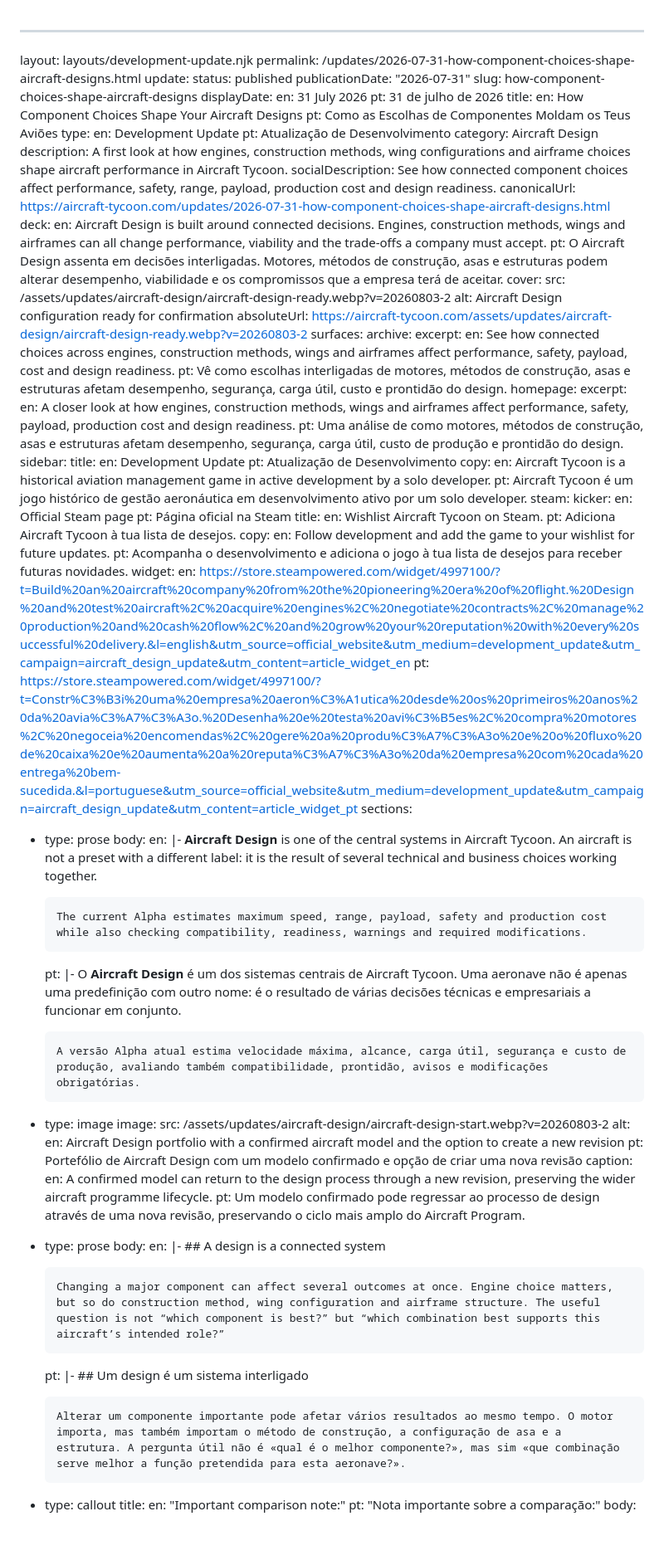
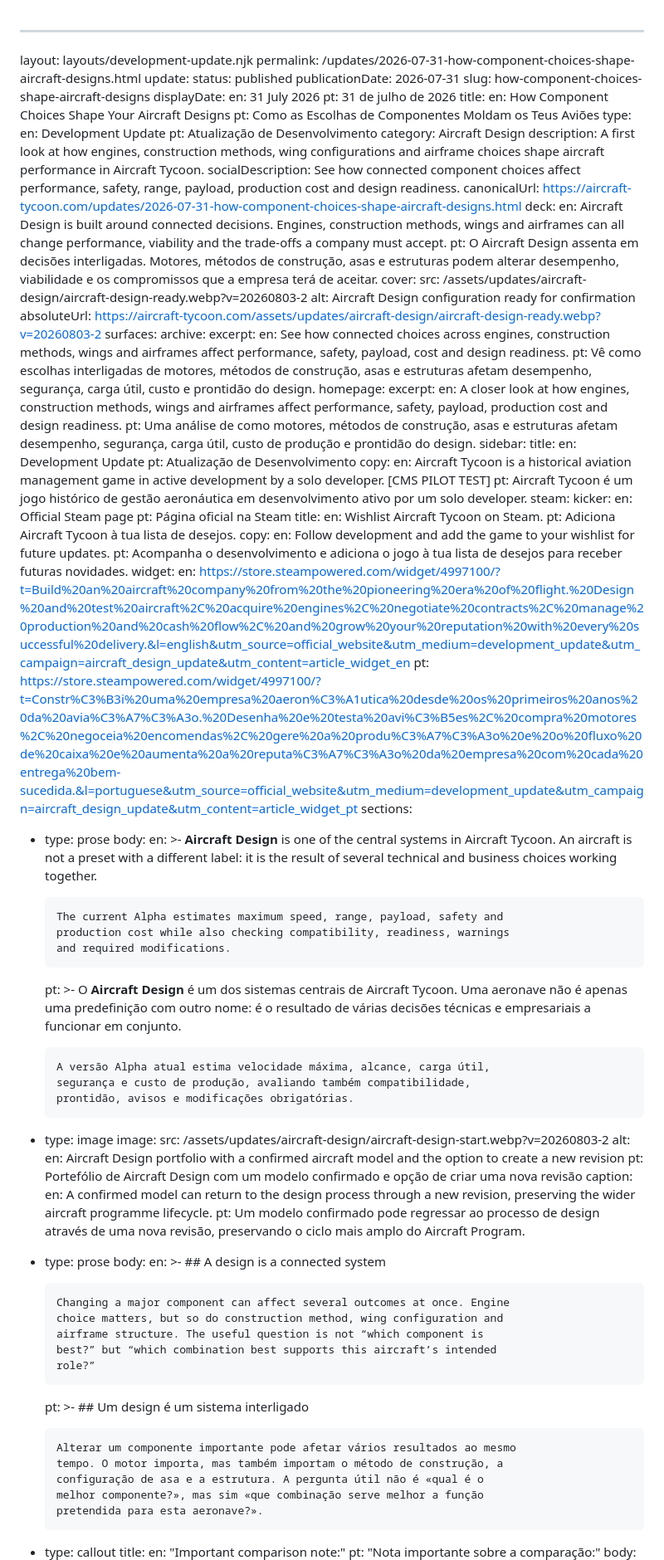
Before and after one commit to Spitfine/aircraft-tycoon-website, a Markdown page: content/development-updates/2026-07-31-how-component-choices-shape-aircraft-designs.md, the part around one of its changes. Shown at 83% size. Rendered like a GitHub page; blank space fills up the shorter version.

```diff
--- a/content/development-updates/2026-07-31-how-component-choices-shape-aircraft-designs.md
+++ b/content/development-updates/2026-07-31-how-component-choices-shape-aircraft-designs.md
@@ -3,7 +3,7 @@ layout: layouts/development-update.njk
 permalink: /updates/2026-07-31-how-component-choices-shape-aircraft-designs.html
 update:
   status: published
-  publicationDate: "2026-07-31"
+  publicationDate: 2026-07-31
   slug: how-component-choices-shape-aircraft-designs
   displayDate:
     en: 31 July 2026
@@ -15,12 +15,19 @@ update:
     en: Development Update
     pt: Atualização de Desenvolvimento
   category: Aircraft Design
-  description: A first look at how engines, construction methods, wing configurations and airframe choices shape aircraft performance in Aircraft Tycoon.
-  socialDescription: See how connected component choices affect performance, safety, range, payload, production cost and design readiness.
+  description: A first look at how engines, construction methods, wing
+    configurations and airframe choices shape aircraft performance in Aircraft
+    Tycoon.
+  socialDescription: See how connected component choices affect performance,
+    safety, range, payload, production cost and design readiness.
   canonicalUrl: https://aircraft-tycoon.com/updates/2026-07-31-how-component-choices-shape-aircraft-designs.html
   deck:
-    en: Aircraft Design is built around connected decisions. Engines, construction methods, wings and airframes can all change performance, viability and the trade-offs a company must accept.
-    pt: O Aircraft Design assenta em decisões interligadas. Motores, métodos de construção, asas e estruturas podem alterar desempenho, viabilidade e os compromissos que a empresa terá de aceitar.
+    en: Aircraft Design is built around connected decisions. Engines, construction
+      methods, wings and airframes can all change performance, viability and the
+      trade-offs a company must accept.
+    pt: O Aircraft Design assenta em decisões interligadas. Motores, métodos de
+      construção, asas e estruturas podem alterar desempenho, viabilidade e os
+      compromissos que a empresa terá de aceitar.
   cover:
     src: /assets/updates/aircraft-design/aircraft-design-ready.webp?v=20260803-2
     alt: Aircraft Design configuration ready for confirmation
@@ -28,19 +35,29 @@ update:
   surfaces:
     archive:
       excerpt:
-        en: See how connected choices across engines, construction methods, wings and airframes affect performance, safety, payload, cost and design readiness.
-        pt: Vê como escolhas interligadas de motores, métodos de construção, asas e estruturas afetam desempenho, segurança, carga útil, custo e prontidão do design.
+        en: See how connected choices across engines, construction methods, wings and
+          airframes affect performance, safety, payload, cost and design
+          readiness.
+        pt: Vê como escolhas interligadas de motores, métodos de construção, asas e
+          estruturas afetam desempenho, segurança, carga útil, custo e prontidão
+          do design.
     homepage:
       excerpt:
-        en: A closer look at how engines, construction methods, wings and airframes affect performance, safety, payload, production cost and design readiness.
-        pt: Uma análise de como motores, métodos de construção, asas e estruturas afetam desempenho, segurança, carga útil, custo de produção e prontidão do design.
+        en: A closer look at how engines, construction methods, wings and airframes
+          affect performance, safety, payload, production cost and design
+          readiness.
+        pt: Uma análise de como motores, métodos de construção, asas e estruturas afetam
+          desempenho, segurança, carga útil, custo de produção e prontidão do
+          design.
   sidebar:
     title:
       en: Development Update
       pt: Atualização de Desenvolvimento
     copy:
-      en: Aircraft Tycoon is a historical aviation management game in active development by a solo developer.
-      pt: Aircraft Tycoon é um jogo histórico de gestão aeronáutica em desenvolvimento ativo por um solo developer.
+      en: Aircraft Tycoon is a historical aviation management game in active
+        development by a solo developer. [CMS PILOT TEST]
+      pt: Aircraft Tycoon é um jogo histórico de gestão aeronáutica em desenvolvimento
+        ativo por um solo developer.
   steam:
     kicker:
       en: Official Steam page
@@ -50,40 +67,65 @@ update:
       pt: Adiciona Aircraft Tycoon à tua lista de desejos.
     copy:
       en: Follow development and add the game to your wishlist for future updates.
-      pt: Acompanha o desenvolvimento e adiciona o jogo à tua lista de desejos para receber futuras novidades.
+      pt: Acompanha o desenvolvimento e adiciona o jogo à tua lista de desejos para
+        receber futuras novidades.
     widget:
       en: https://store.steampowered.com/widget/4997100/?t=Build%20an%20aircraft%20company%20from%20the%20pioneering%20era%20of%20flight.%20Design%20and%20test%20aircraft%2C%20acquire%20engines%2C%20negotiate%20contracts%2C%20manage%20production%20and%20cash%20flow%2C%20and%20grow%20your%20reputation%20with%20every%20successful%20delivery.&l=english&utm_source=official_website&utm_medium=development_update&utm_campaign=aircraft_design_update&utm_content=article_widget_en
       pt: https://store.steampowered.com/widget/4997100/?t=Constr%C3%B3i%20uma%20empresa%20aeron%C3%A1utica%20desde%20os%20primeiros%20anos%20da%20avia%C3%A7%C3%A3o.%20Desenha%20e%20testa%20avi%C3%B5es%2C%20compra%20motores%2C%20negoceia%20encomendas%2C%20gere%20a%20produ%C3%A7%C3%A3o%20e%20o%20fluxo%20de%20caixa%20e%20aumenta%20a%20reputa%C3%A7%C3%A3o%20da%20empresa%20com%20cada%20entrega%20bem-sucedida.&l=portuguese&utm_source=official_website&utm_medium=development_update&utm_campaign=aircraft_design_update&utm_content=article_widget_pt
 sections:
   - type: prose
     body:
-      en: |-
-        **Aircraft Design** is one of the central systems in Aircraft Tycoon. An aircraft is not a preset with a different label: it is the result of several technical and business choices working together.
+      en: >-
+        **Aircraft Design** is one of the central systems in Aircraft Tycoon. An
+        aircraft is not a preset with a different label: it is the result of
+        several technical and business choices working together.
 
-        The current Alpha estimates maximum speed, range, payload, safety and production cost while also checking compatibility, readiness, warnings and required modifications.
-      pt: |-
-        O **Aircraft Design** é um dos sistemas centrais de Aircraft Tycoon. Uma aeronave não é apenas uma predefinição com outro nome: é o resultado de várias decisões técnicas e empresariais a funcionar em conjunto.
 
-        A versão Alpha atual estima velocidade máxima, alcance, carga útil, segurança e custo de produção, avaliando também compatibilidade, prontidão, avisos e modificações obrigatórias.
+        The current Alpha estimates maximum speed, range, payload, safety and
+        production cost while also checking compatibility, readiness, warnings
+        and required modifications.
+      pt: >-
+        O **Aircraft Design** é um dos sistemas centrais de Aircraft Tycoon. Uma
+        aeronave não é apenas uma predefinição com outro nome: é o resultado de
+        várias decisões técnicas e empresariais a funcionar em conjunto.
+
+
+        A versão Alpha atual estima velocidade máxima, alcance, carga útil,
+        segurança e custo de produção, avaliando também compatibilidade,
+        prontidão, avisos e modificações obrigatórias.
   - type: image
     image:
       src: /assets/updates/aircraft-design/aircraft-design-start.webp?v=20260803-2
       alt:
-        en: Aircraft Design portfolio with a confirmed aircraft model and the option to create a new revision
-        pt: Portefólio de Aircraft Design com um modelo confirmado e opção de criar uma nova revisão
+        en: Aircraft Design portfolio with a confirmed aircraft model and the option to
+          create a new revision
+        pt: Portefólio de Aircraft Design com um modelo confirmado e opção de criar uma
+          nova revisão
       caption:
-        en: A confirmed model can return to the design process through a new revision, preserving the wider aircraft programme lifecycle.
-        pt: Um modelo confirmado pode regressar ao processo de design através de uma nova revisão, preservando o ciclo mais amplo do Aircraft Program.
+        en: A confirmed model can return to the design process through a new revision,
+          preserving the wider aircraft programme lifecycle.
+        pt: Um modelo confirmado pode regressar ao processo de design através de uma
+          nova revisão, preservando o ciclo mais amplo do Aircraft Program.
   - type: prose
     body:
-      en: |-
+      en: >-
         ## A design is a connected system
 
-        Changing a major component can affect several outcomes at once. Engine choice matters, but so do construction method, wing configuration and airframe structure. The useful question is not “which component is best?” but “which combination best supports this aircraft’s intended role?”
-      pt: |-
+
+        Changing a major component can affect several outcomes at once. Engine
+        choice matters, but so do construction method, wing configuration and
+        airframe structure. The useful question is not “which component is
+        best?” but “which combination best supports this aircraft’s intended
+        role?”
+      pt: >-
         ## Um design é um sistema interligado
 
-        Alterar um componente importante pode afetar vários resultados ao mesmo tempo. O motor importa, mas também importam o método de construção, a configuração de asa e a estrutura. A pergunta útil não é «qual é o melhor componente?», mas sim «que combinação serve melhor a função pretendida para esta aeronave?».
+
+        Alterar um componente importante pode afetar vários resultados ao mesmo
+        tempo. O motor importa, mas também importam o método de construção, a
+        configuração de asa e a estrutura. A pergunta útil não é «qual é o
+        melhor componente?», mas sim «que combinação serve melhor a função
+        pretendida para esta aeronave?».
   - type: callout
     title:
       en: "Important comparison note:"
```
Also changed, not shown: other parts of content/development-updates/2026-07-31-how-component-choices-shape-aircraft-designs.md (+76 -28 lines).
